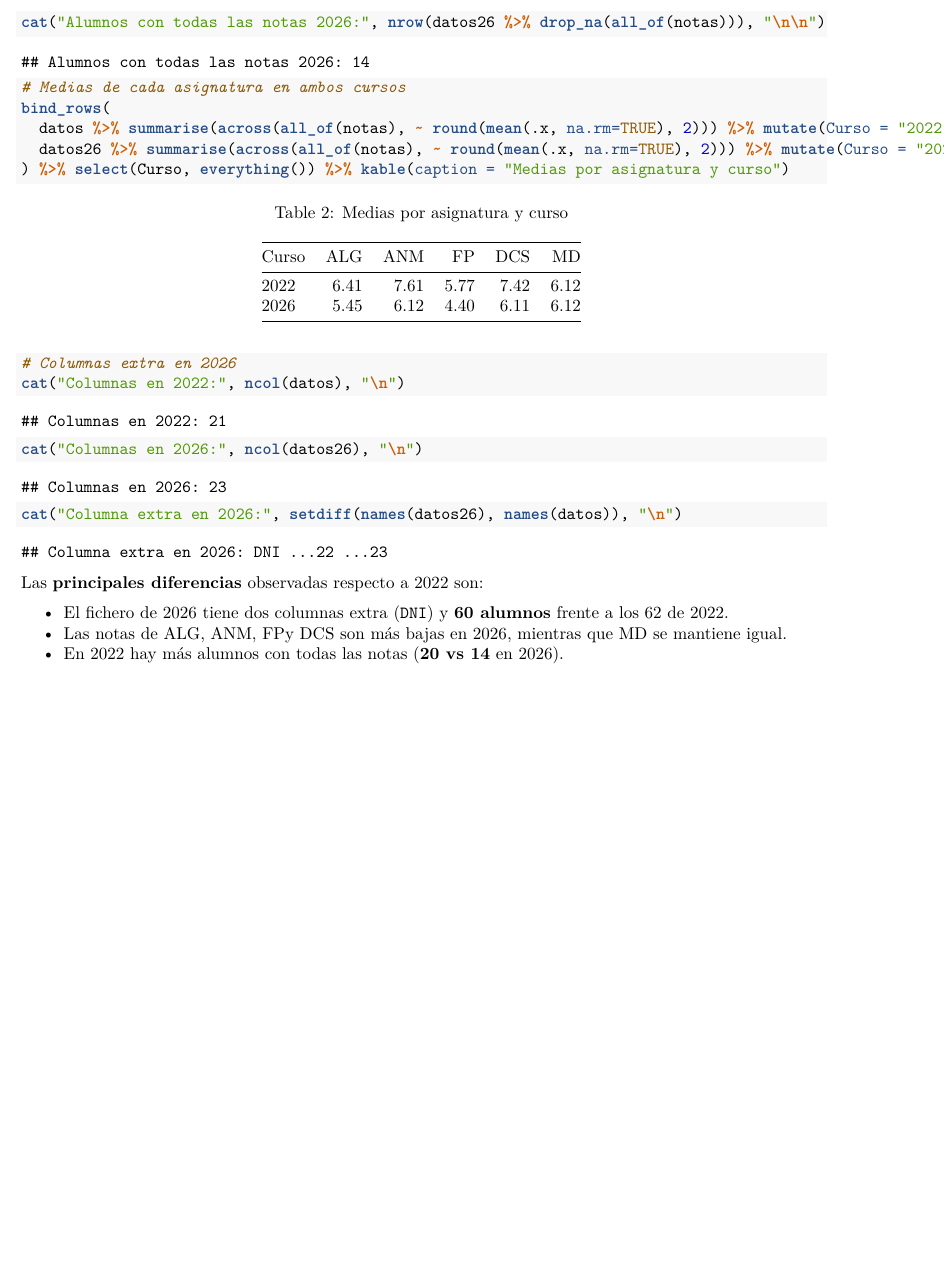
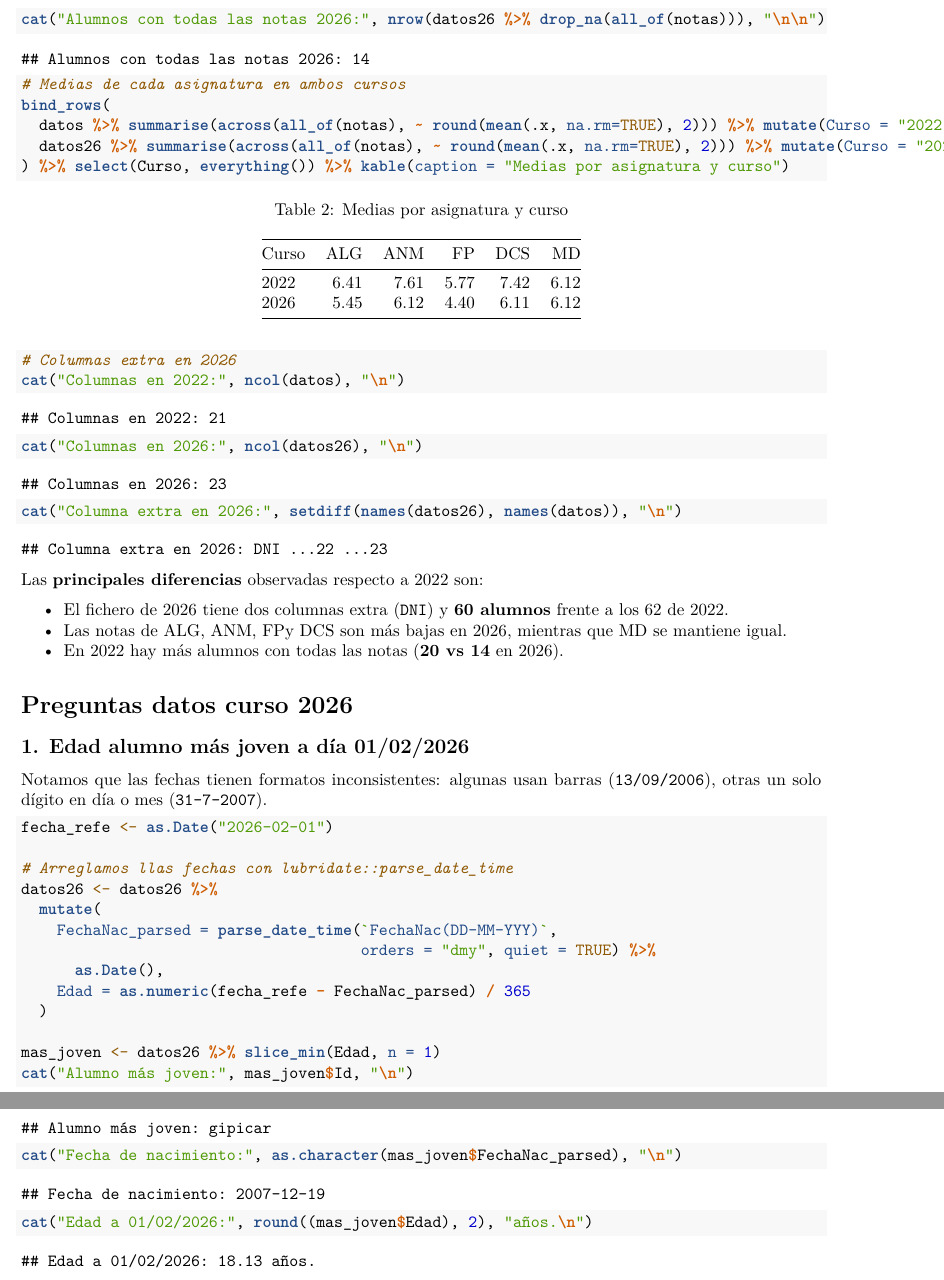
Before and after one commit to negana1/NosAnalizamos, an R Markdown document (NosAnalizamos.Rmd): part of page 9 of 9 before the commit and two parts of pages 9 and 10 of 10 after it, the two joined at a grey line, cut so that both start at the same text, the shorter picture padded with empty space. Rendered offline with R 4.5, knitr and Pandoc, then LaTeX, with nearby package versions.

Commit message:
Pregunta: alumno más joven

````diff
--- a/NosAnalizamos.Rmd
+++ b/NosAnalizamos.Rmd
@@ -248,3 +248,27 @@ Las **principales diferencias** observadas respecto a 2022 son:
 - El fichero de 2026 tiene dos columnas extra (`DNI`) y **60 alumnos** frente a los 62 de 2022.
 - Las notas de ALG, ANM, FPy DCS son más bajas en 2026, mientras que MD se mantiene igual.
 - En 2022 hay más alumnos con todas las notas (**20 vs 14** en 2026).
+
+# Preguntas datos curso 2026
+
+## 1. Edad alumno más joven a día 01/02/2026
+
+Notamos que las fechas tienen formatos inconsistentes: algunas usan barras (`13/09/2006`), otras un solo dígito en día o mes (`31-7-2007`).
+
+```{r mas-joven}
+fecha_refe <- as.Date("2026-02-01")
+
+# Arreglamos llas fechas con lubridate::parse_date_time
+datos26 <- datos26 %>%
+  mutate(
+    FechaNac_parsed = parse_date_time(`FechaNac(DD-MM-YYY)`,
+                                      orders = "dmy", quiet = TRUE) %>%
+      as.Date(),
+    Edad = as.numeric(fecha_refe - FechaNac_parsed) / 365
+  )
+
+mas_joven <- datos26 %>% slice_min(Edad, n = 1)
+cat("Alumno más joven:", mas_joven$Id, "\n")
+cat("Fecha de nacimiento:", as.character(mas_joven$FechaNac_parsed), "\n")
+cat("Edad a 01/02/2026:", round((mas_joven$Edad), 2), "años.\n")
+```
````
